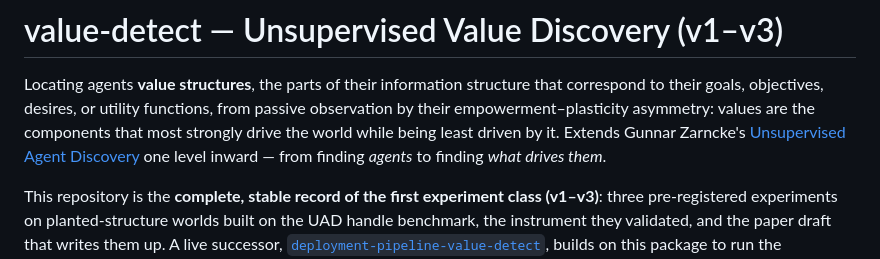
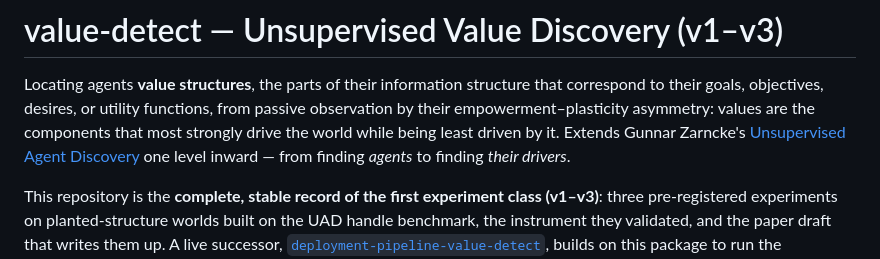
Before and after one commit to SJ-Beard/value-detect, a Markdown page: README.md, the part around the change. Rendered like a GitHub page.

```diff
--- a/README.md
+++ b/README.md
@@ -4,7 +4,7 @@ Locating agents **value structures**, the parts of their information structure t
 empowerment–plasticity asymmetry: values are the components that most strongly drive
 the world while being least driven by it. Extends Gunnar Zarncke's
 [Unsupervised Agent Discovery](https://github.com/GunnarZarncke/agency-detect) one level
-inward — from finding *agents* to finding *what drives them*.
+inward — from finding *agents* to finding *their drivers*.
 
 This repository is the **complete, stable record of the first experiment class (v1–v3)**:
 three pre-registered experiments on planted-structure worlds built on the UAD handle
```
